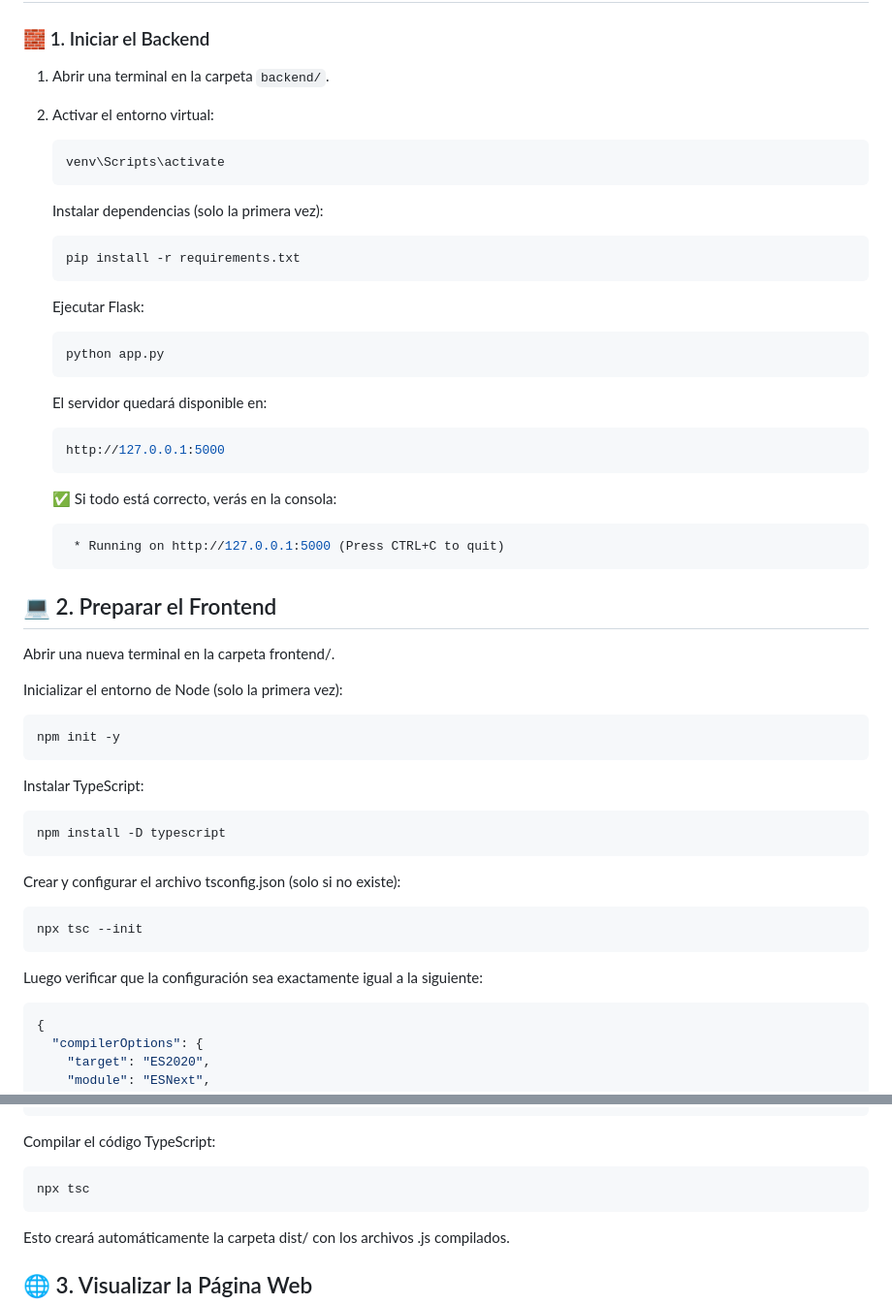
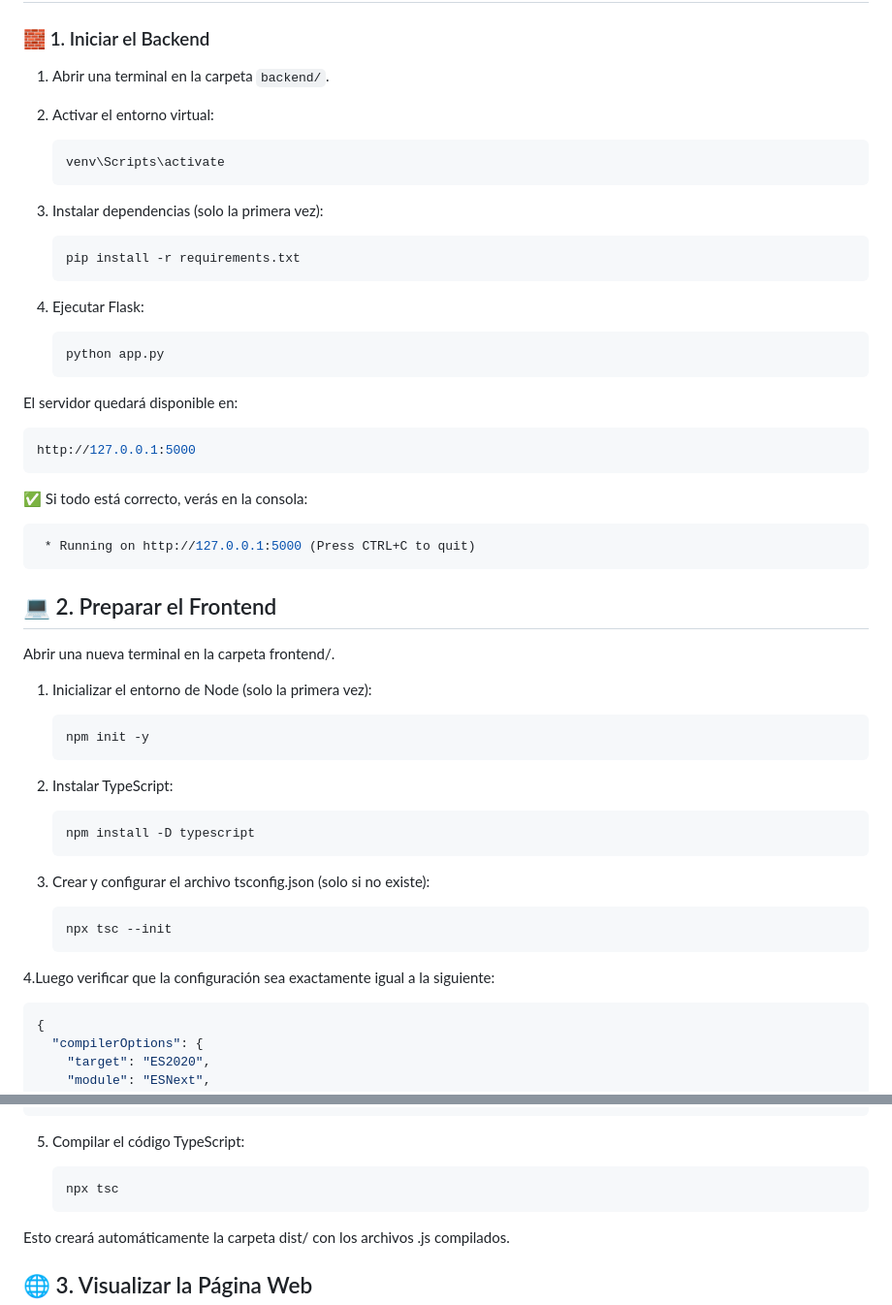
Before and after one commit to VicenteGonzalez14/proyectoParadigma, a Markdown page: README.md, 2 parts joined by grey strips. Shown at 97% size. Drawn GitHub-style.

````diff
--- a/README.md
+++ b/README.md
@@ -66,53 +66,57 @@ Estas dependencias están listadas en `requirements.txt`.
 ### 🧱 1. Iniciar el Backend
 
 1. Abrir una terminal en la carpeta `backend/`.
+
 2. Activar el entorno virtual:
    ```bash
    venv\Scripts\activate
    ```
-   Instalar dependencias (solo la primera vez):
 
+3. Instalar dependencias (solo la primera vez):
    ``` bash
    pip install -r requirements.txt
    ```
-   Ejecutar Flask:
 
+4. Ejecutar Flask:
    ```bash
    python app.py
    ```
-   El servidor quedará disponible en:
+
+El servidor quedará disponible en:
 
    ```cpp
    http://127.0.0.1:5000
    ```
 
-   ✅ Si todo está correcto, verás en la consola:
+✅ Si todo está correcto, verás en la consola:
 
    ```csharp
     * Running on http://127.0.0.1:5000 (Press CTRL+C to quit)
    ```
 
 ## 💻 2. Preparar el Frontend
+
 Abrir una nueva terminal en la carpeta frontend/.
 
-Inicializar el entorno de Node (solo la primera vez):
+1. Inicializar el entorno de Node (solo la primera vez):
 
    ```bash
    npm init -y
    ```
 
-Instalar TypeScript:
+2. Instalar TypeScript:
 
    ```bash
    npm install -D typescript
    ```
 
-Crear y configurar el archivo tsconfig.json (solo si no existe):
+3. Crear y configurar el archivo tsconfig.json (solo si no existe):
 
    ```bash
    npx tsc --init
    ```
-Luego verificar que la configuración sea exactamente igual a la siguiente:
+
+4.Luego verificar que la configuración sea exactamente igual a la siguiente:
 
 ``` json
 {
@@ -135,11 +139,13 @@ Luego verificar que la configuración sea exactamente igual a la siguiente:
   "exclude": ["node_modules", "dist"]
 }
 ```
-Compilar el código TypeScript:
+
+5. Compilar el código TypeScript:
 
    ```bash
    npx tsc
    ```
+
 Esto creará automáticamente la carpeta dist/ con los archivos .js compilados.
 
 ## 🌐 3. Visualizar la Página Web
````
